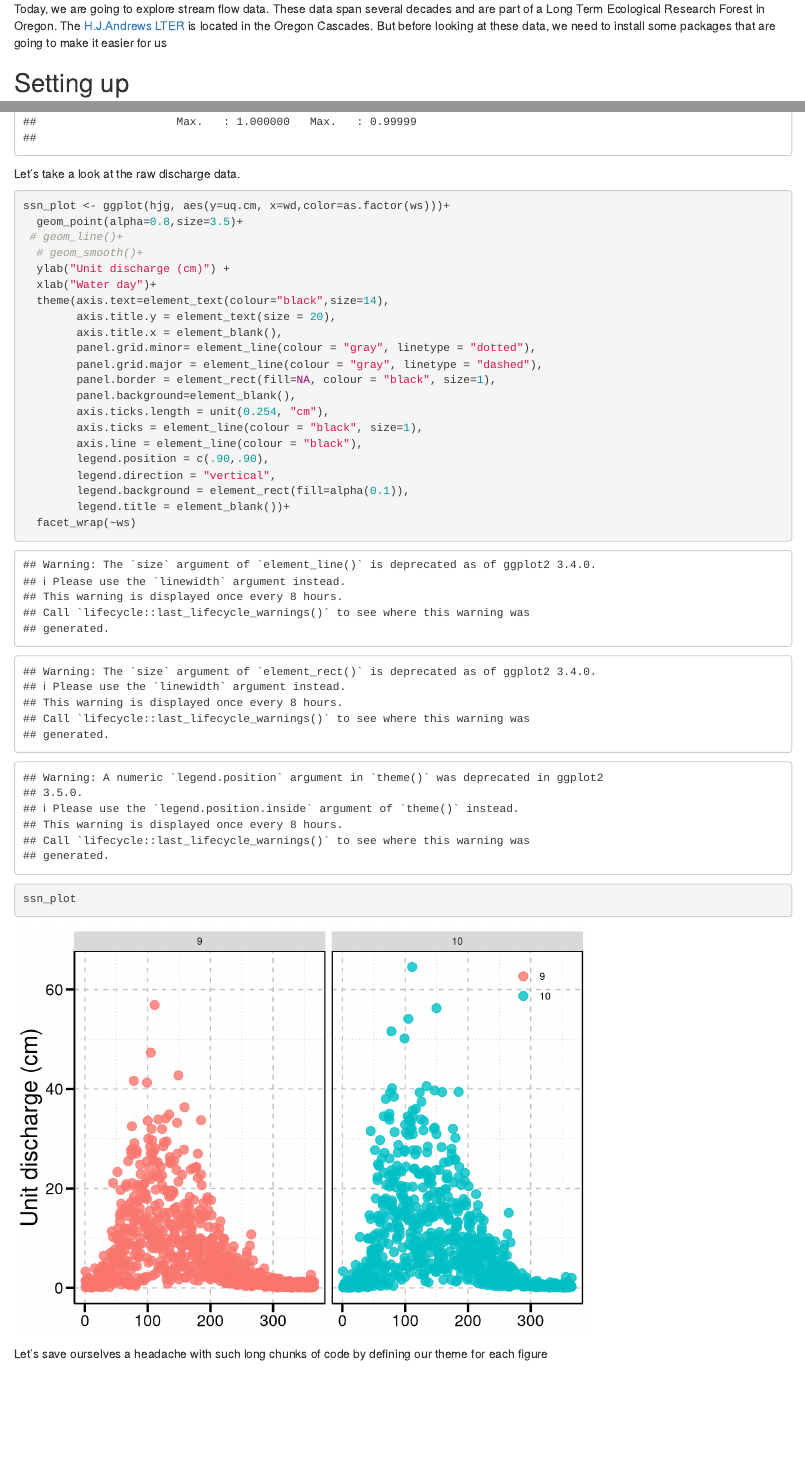
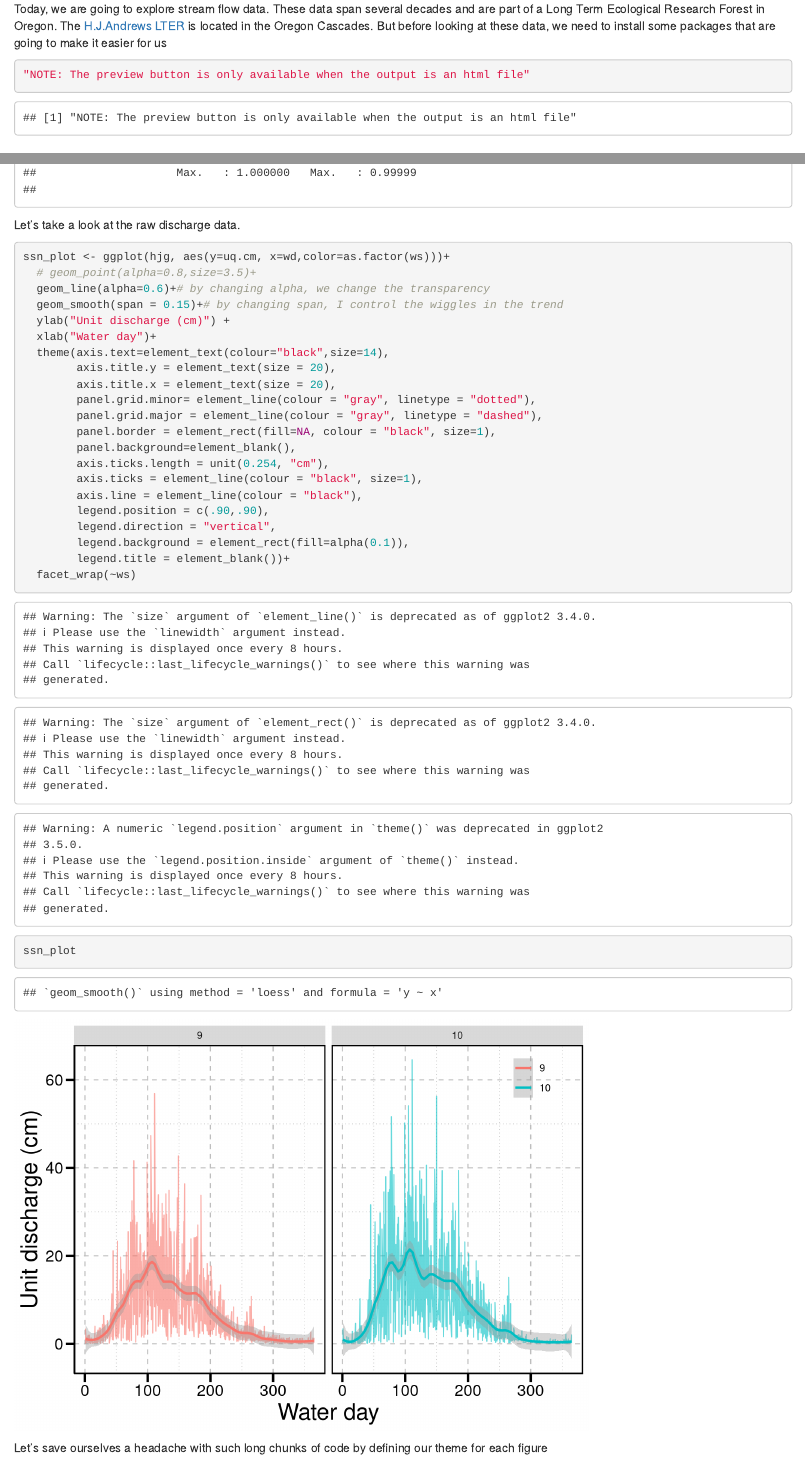
Before and after one commit to guerrero-fj/Fundamentals-of-Hydrology, an R Markdown document (Notebook_1.Rmd): the page in a window 1100 px wide, from 190 px down, and a second part further down, joined at a grey line. Rendered offline with R 4.5, knitr and Pandoc, with nearby package versions.

Commit message:
Updates after class session June 23 2022

````diff
--- a/Notebook_1.Rmd
+++ b/Notebook_1.Rmd
@@ -9,6 +9,10 @@ output: html_notebook
 
 Today, we are going to explore stream flow data. These data span several decades and are part of a Long Term Ecological Research Forest in Oregon. The [H.J.Andrews LTER](https://andrewsforest.oregonstate.edu/) is located in the Oregon Cascades. But before looking at these data, we need to install some packages that are going to make it easier for us
 
+```{r}
+"NOTE: The preview button is only available when the output is an html file"
+```
+
 ## Setting up
 
 ```{r}
@@ -38,14 +43,14 @@ Let's take a look at the raw discharge data.
 
 ```{r}
 ssn_plot <- ggplot(hjg, aes(y=uq.cm, x=wd,color=as.factor(ws)))+
-  geom_point(alpha=0.8,size=3.5)+
- # geom_line()+
-  # geom_smooth()+
+  # geom_point(alpha=0.8,size=3.5)+
+  geom_line(alpha=0.6)+# by changing alpha, we change the transparency
+  geom_smooth(span = 0.15)+# by changing span, I control the wiggles in the trend
   ylab("Unit discharge (cm)") +
   xlab("Water day")+
   theme(axis.text=element_text(colour="black",size=14),
         axis.title.y = element_text(size = 20),
-        axis.title.x = element_blank(),
+        axis.title.x = element_text(size = 20),
         panel.grid.minor= element_line(colour = "gray", linetype = "dotted"),
         panel.grid.major = element_line(colour = "gray", linetype = "dashed"),
         panel.border = element_rect(fill=NA, colour = "black", size=1),
````
Also changed, not shown: Notebook_1.nb.html, Notebook_1.Rmd (8 more changed lines).
